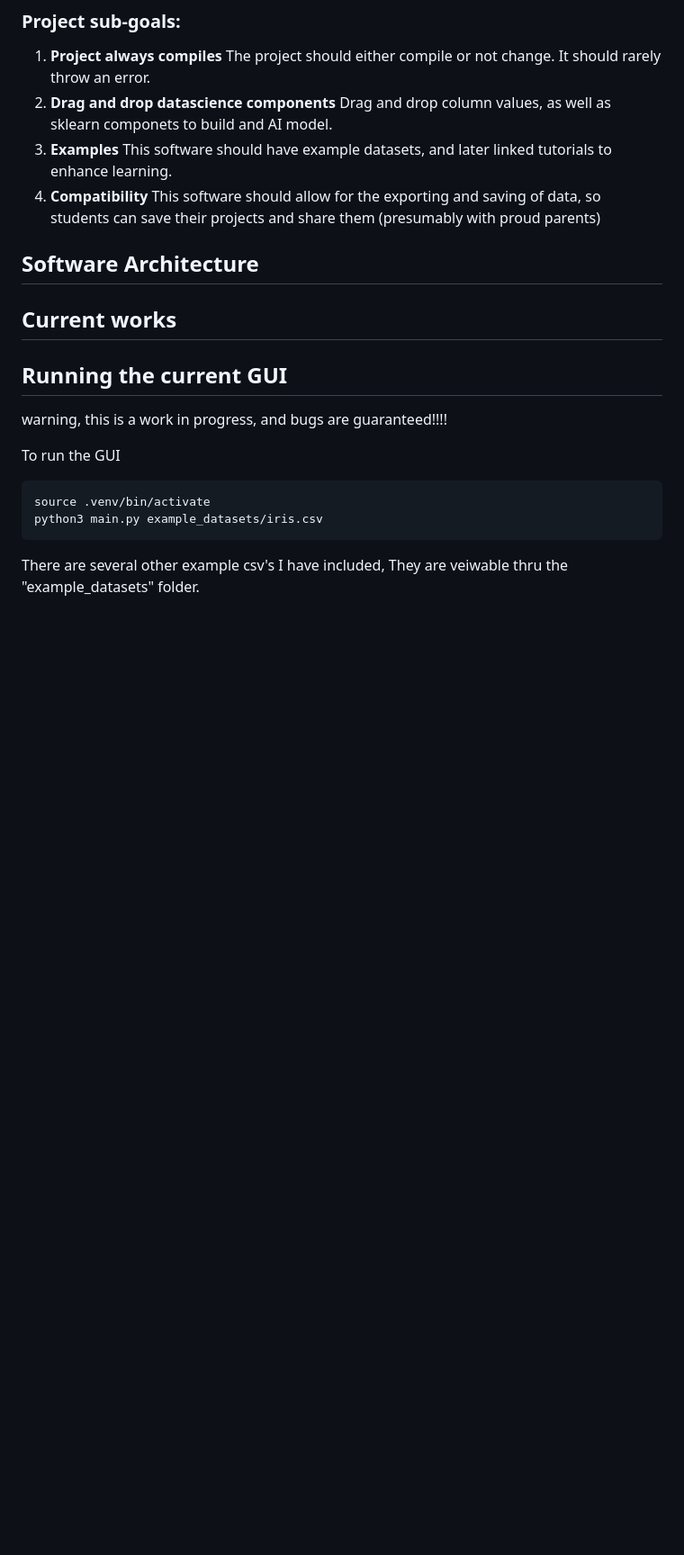
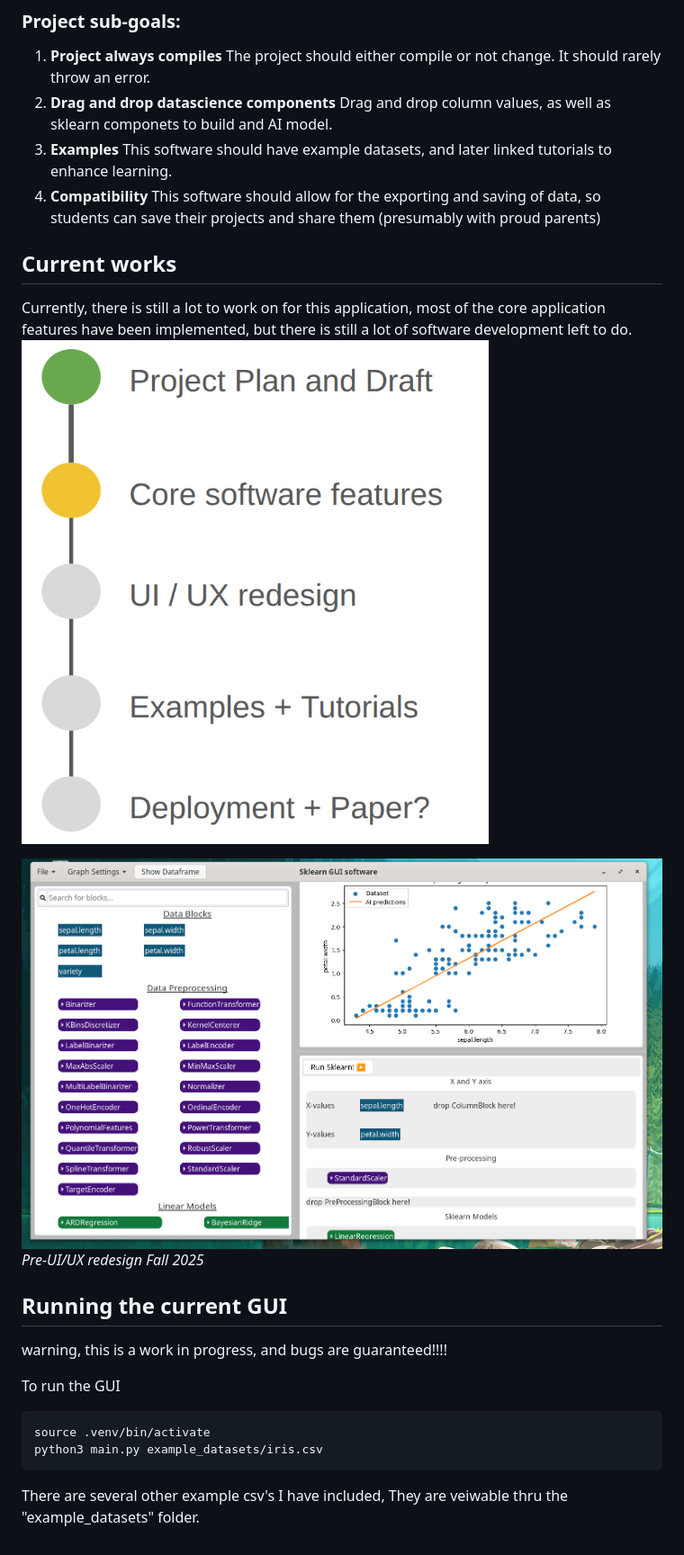
Before and after one commit to cbennington852/ScikitGrow, a Markdown page: readme.md, the part around the change. Shown: that part at 90% size. GitHub-like rendering; pictures changed too: full_app.png (added), plan.png (added); blank space fills up the shorter version.

Commit message:
add more to readme

```diff
--- a/readme.md
+++ b/readme.md
@@ -26,13 +26,15 @@ This would allow students and novices to learn in a similar way to scratch.
 3. **Examples** This software should have example datasets, and later linked tutorials to enhance learning.
 4. **Compatibility** This software should allow for the exporting and saving of data, so students can save their projects and share them (presumably with proud parents)
 
-## Software Architecture
-
 
 
 ## Current works
+Currently, there is still a lot to work on for this application, most of the core application features have been implemented, but there is still a lot of software development left to do.
+![blocks v python](plan.png "Optional title text")
 
 
+![blocks v python](full_app.png "Optional title text")
+*Pre-UI/UX redesign Fall 2025*
 ## Running the current GUI
 warning, this is a work in progress, and bugs are guaranteed!!!!
 
```
